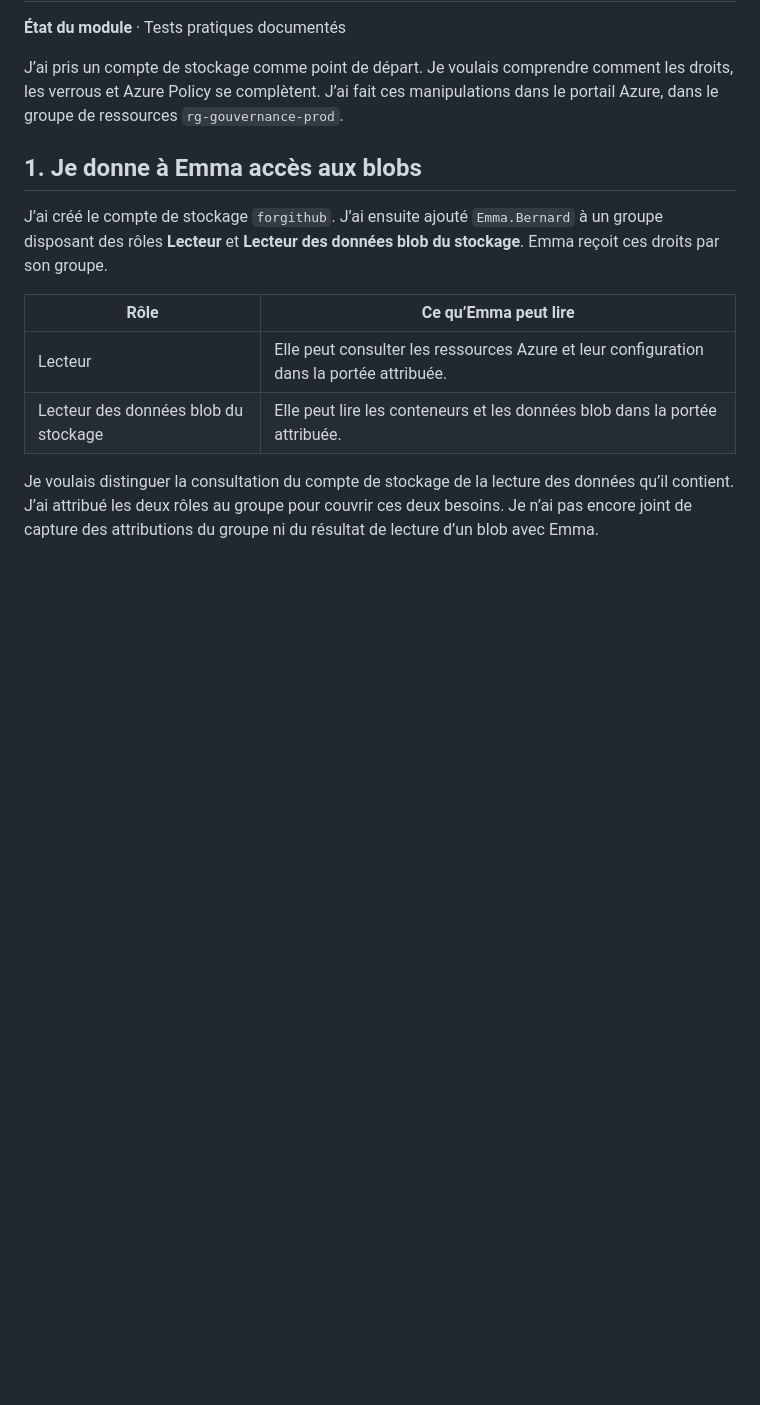
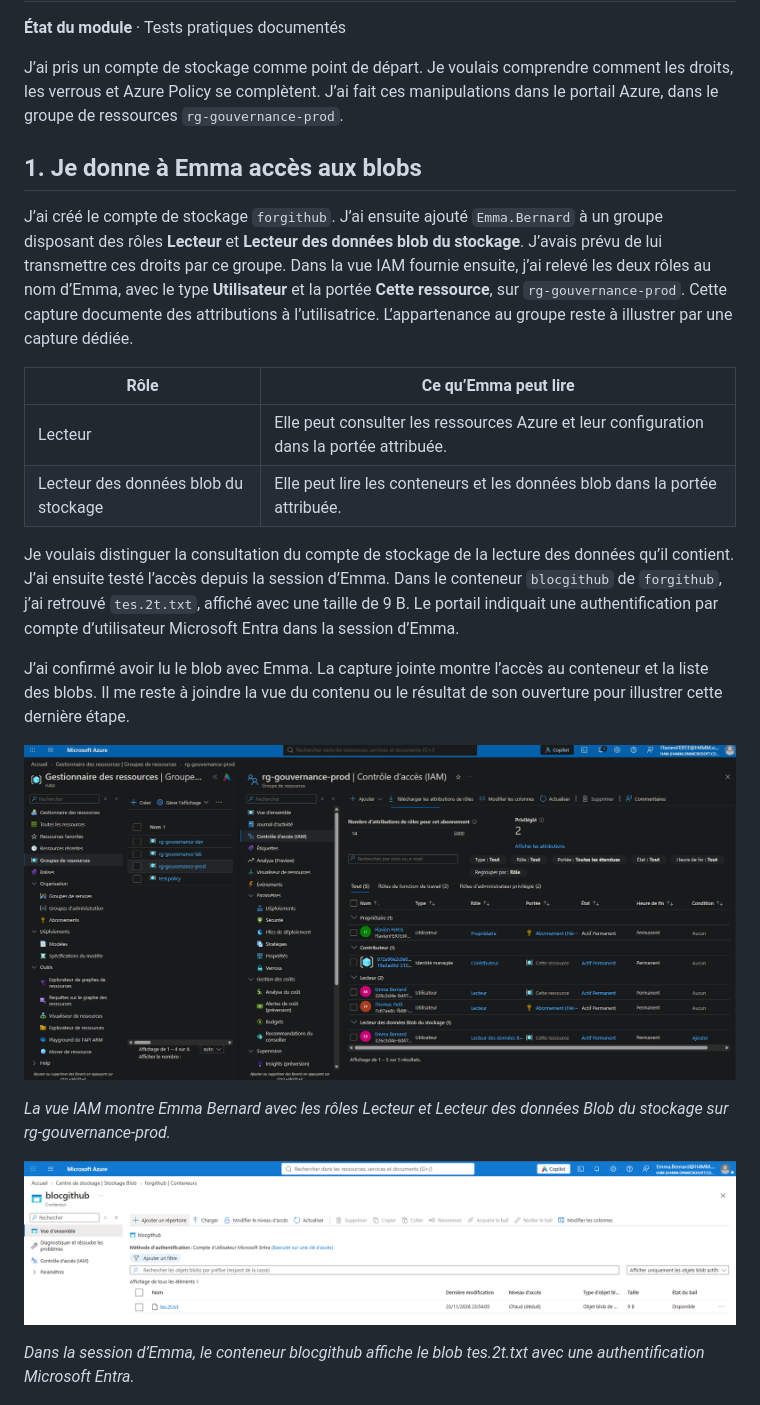
Before and after one commit to Flavienx1/azure-administrator-homelab, a Markdown page: 02-Azure-Governance-RBAC/README.md, the part around one of its changes. GitHub-like rendering; pictures changed too: screenshots/02-azure-governance-rbac/blobs-session-emma.png (added), screenshots/02-azure-governance-rbac/roles-emma.png (added); blank space fills up the shorter version.

Commit message:
Ajouter les preuves des accès Emma et des balises

```diff
--- a/02-Azure-Governance-RBAC/README.md
+++ b/02-Azure-Governance-RBAC/README.md
@@ -6,14 +6,24 @@ J’ai pris un compte de stockage comme point de départ. Je voulais comprendre
 
 ## 1. Je donne à Emma accès aux blobs
 
-J’ai créé le compte de stockage `forgithub`. J’ai ensuite ajouté `Emma.Bernard` à un groupe disposant des rôles **Lecteur** et **Lecteur des données blob du stockage**. Emma reçoit ces droits par son groupe.
+J’ai créé le compte de stockage `forgithub`. J’ai ensuite ajouté `Emma.Bernard` à un groupe disposant des rôles **Lecteur** et **Lecteur des données blob du stockage**. J’avais prévu de lui transmettre ces droits par ce groupe. Dans la vue IAM fournie ensuite, j’ai relevé les deux rôles au nom d’Emma, avec le type **Utilisateur** et la portée **Cette ressource**, sur `rg-gouvernance-prod`. Cette capture documente des attributions à l’utilisatrice. L’appartenance au groupe reste à illustrer par une capture dédiée.
 
 | Rôle | Ce qu’Emma peut lire |
 | --- | --- |
 | Lecteur | Elle peut consulter les ressources Azure et leur configuration dans la portée attribuée. |
 | Lecteur des données blob du stockage | Elle peut lire les conteneurs et les données blob dans la portée attribuée. |
 
-Je voulais distinguer la consultation du compte de stockage de la lecture des données qu’il contient. J’ai attribué les deux rôles au groupe pour couvrir ces deux besoins. Je n’ai pas encore joint de capture des attributions du groupe ni du résultat de lecture d’un blob avec Emma.
+Je voulais distinguer la consultation du compte de stockage de la lecture des données qu’il contient. J’ai ensuite testé l’accès depuis la session d’Emma. Dans le conteneur `blocgithub` de `forgithub`, j’ai retrouvé `tes.2t.txt`, affiché avec une taille de 9 B. Le portail indiquait une authentification par compte d’utilisateur Microsoft Entra dans la session d’Emma.
+
+J’ai confirmé avoir lu le blob avec Emma. La capture jointe montre l’accès au conteneur et la liste des blobs. Il me reste à joindre la vue du contenu ou le résultat de son ouverture pour illustrer cette dernière étape.
+
+![La vue IAM montre Emma Bernard avec les rôles Lecteur et Lecteur des données Blob du stockage sur rg-gouvernance-prod.](../screenshots/02-azure-governance-rbac/roles-emma.png)
+
+*La vue IAM montre Emma Bernard avec les rôles Lecteur et Lecteur des données Blob du stockage sur rg-gouvernance-prod.*
+
+![Dans la session d’Emma, le conteneur blocgithub affiche le blob tes.2t.txt avec une authentification Microsoft Entra.](../screenshots/02-azure-governance-rbac/blobs-session-emma.png)
+
+*Dans la session d’Emma, le conteneur blocgithub affiche le blob tes.2t.txt avec une authentification Microsoft Entra.*
 
 ![Le déploiement de forgithub a réussi dans rg-gouvernance-prod.](../screenshots/02-azure-governance-rbac/creation-forgithub.png)
 
```
Also changed, not shown: other parts of 02-Azure-Governance-RBAC/README.md (+9 -1 lines), screenshots/02-azure-governance-rbac/balise-forgithub.png (added), screenshots/02-azure-governance-rbac/balise-forgithub2.png (added).
